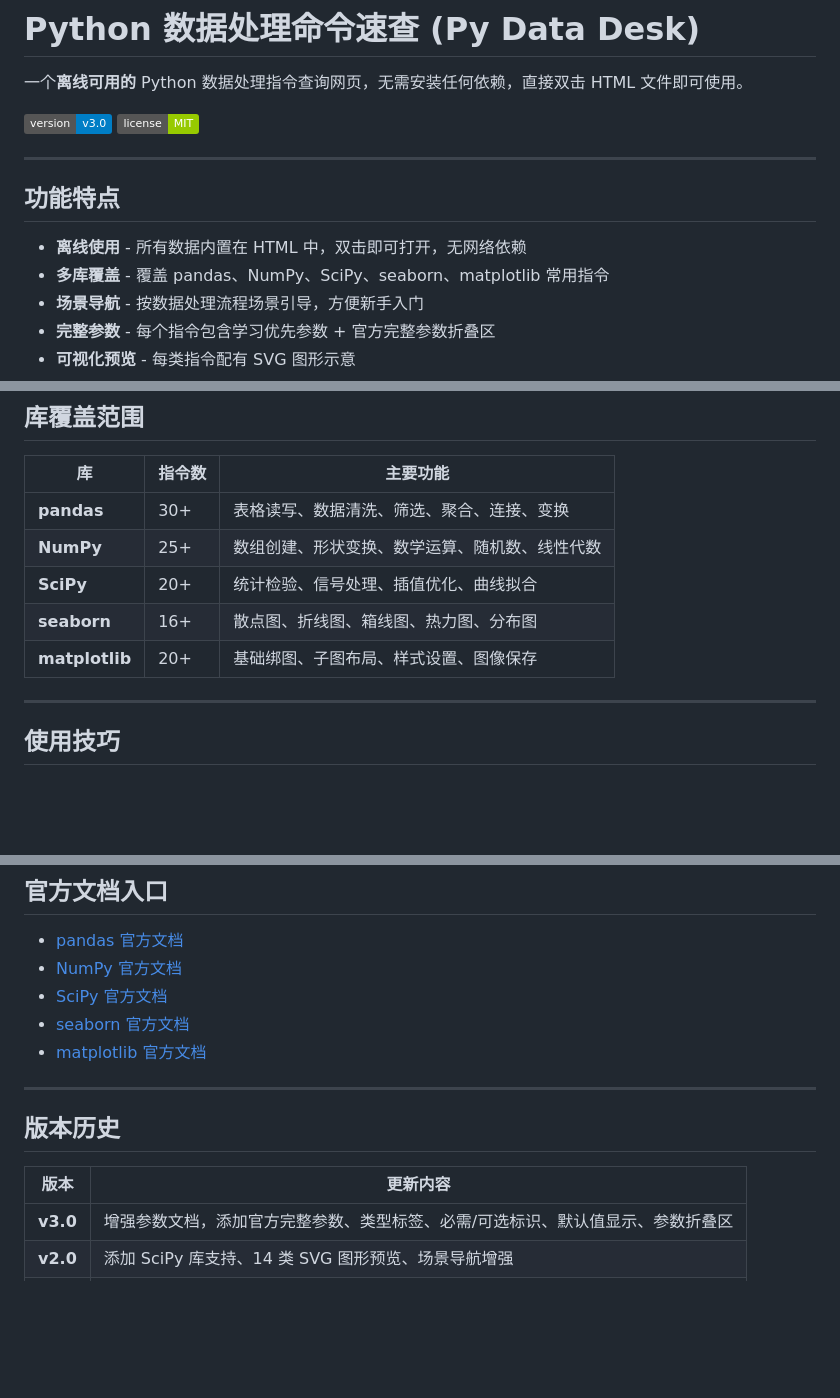
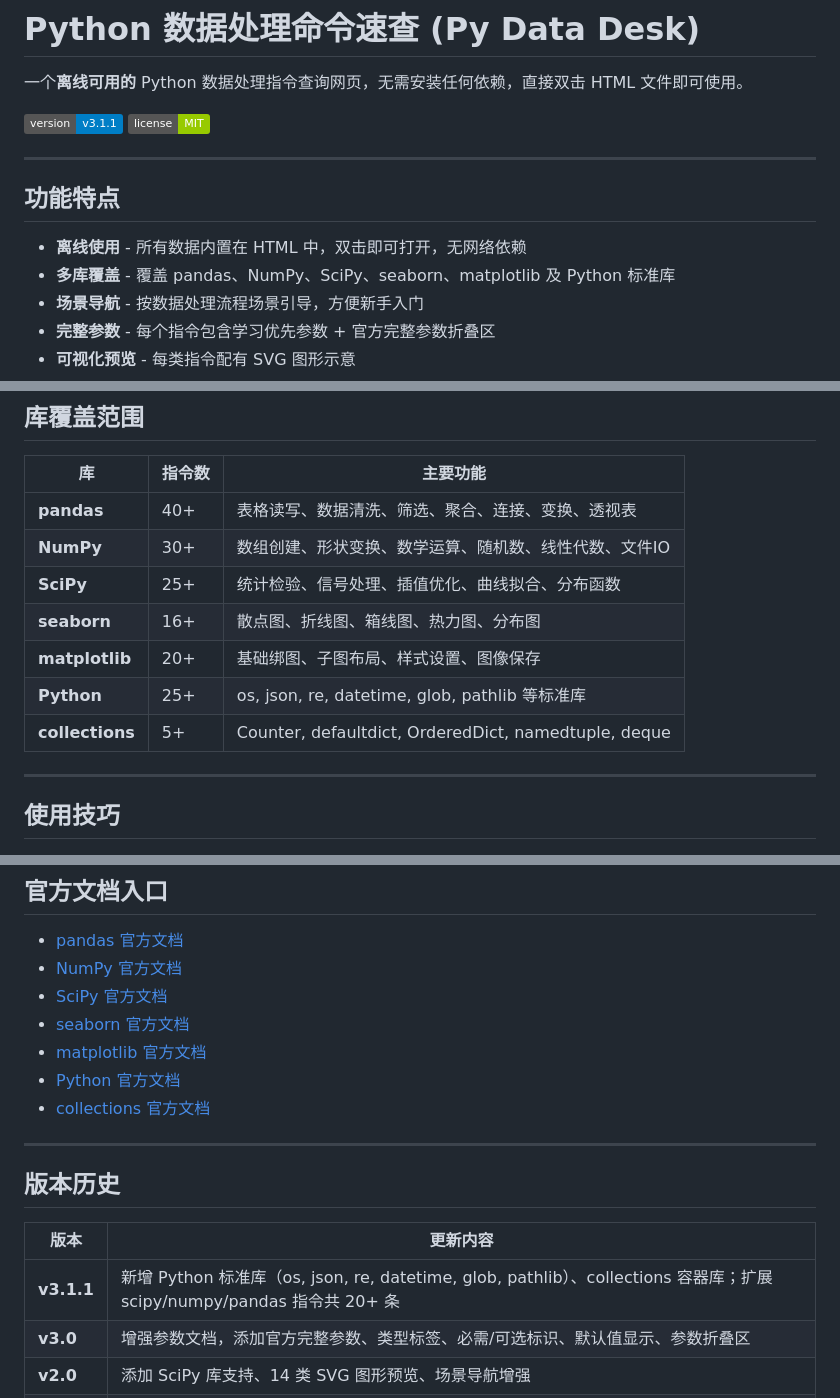
Before and after one commit to fanqiexin12/PYDataAnalysisTools, a Markdown page: README.md, 3 parts joined by grey strips. Rendered like a GitHub page; badges without logos; blank space fills up the shorter version.

Commit message:
docs: Update README.md for v3.1.1 - Add Python standard library and collections coverage

```diff
--- a/README.md
+++ b/README.md
@@ -2,7 +2,7 @@
 
 一个**离线可用的** Python 数据处理指令查询网页，无需安装任何依赖，直接双击 HTML 文件即可使用。
 
-![Version](https://img.shields.io/badge/version-v3.0-blue)
+![Version](https://img.shields.io/badge/version-v3.1.1-blue)
 ![License](https://img.shields.io/badge/license-MIT-green)
 
 ---
@@ -10,7 +10,7 @@
 ## 功能特点
 
 - **离线使用** - 所有数据内置在 HTML 中，双击即可打开，无网络依赖
-- **多库覆盖** - 覆盖 pandas、NumPy、SciPy、seaborn、matplotlib 常用指令
+- **多库覆盖** - 覆盖 pandas、NumPy、SciPy、seaborn、matplotlib 及 Python 标准库
 - **场景导航** - 按数据处理流程场景引导，方便新手入门
 - **完整参数** - 每个指令包含学习优先参数 + 官方完整参数折叠区
 - **可视化预览** - 每类指令配有 SVG 图形示意
@@ -36,11 +36,13 @@ python -m http.server 8000
 
 | 库 | 指令数 | 主要功能 |
 |---|---|---|
-| **pandas** | 30+ | 表格读写、数据清洗、筛选、聚合、连接、变换 |
-| **NumPy** | 25+ | 数组创建、形状变换、数学运算、随机数、线性代数 |
-| **SciPy** | 20+ | 统计检验、信号处理、插值优化、曲线拟合 |
+| **pandas** | 40+ | 表格读写、数据清洗、筛选、聚合、连接、变换、透视表 |
+| **NumPy** | 30+ | 数组创建、形状变换、数学运算、随机数、线性代数、文件IO |
+| **SciPy** | 25+ | 统计检验、信号处理、插值优化、曲线拟合、分布函数 |
 | **seaborn** | 16+ | 散点图、折线图、箱线图、热力图、分布图 |
 | **matplotlib** | 20+ | 基础绑图、子图布局、样式设置、图像保存 |
+| **Python** | 25+ | os, json, re, datetime, glob, pathlib 等标准库 |
+| **collections** | 5+ | Counter, defaultdict, OrderedDict, namedtuple, deque |
 
 ---
 
@@ -77,6 +79,8 @@ python -m http.server 8000
 - [SciPy 官方文档](https://docs.scipy.org/doc/scipy/reference/index.html)
 - [seaborn 官方文档](https://seaborn.pydata.org/api.html)
 - [matplotlib 官方文档](https://matplotlib.org/stable/api/index.html)
+- [Python 官方文档](https://docs.python.org/3/library/index.html)
+- [collections 官方文档](https://docs.python.org/3/library/collections.html)
 
 ---
 
@@ -84,6 +88,7 @@ python -m http.server 8000
 
 | 版本 | 更新内容 |
 |---|---|
+| **v3.1.1** | 新增 Python 标准库（os, json, re, datetime, glob, pathlib）、collections 容器库；扩展 scipy/numpy/pandas 指令共 20+ 条 |
 | **v3.0** | 增强参数文档，添加官方完整参数、类型标签、必需/可选标识、默认值显示、参数折叠区 |
 | **v2.0** | 添加 SciPy 库支持、14 类 SVG 图形预览、场景导航增强 |
 | **v1.0** | 初始版本，支持 pandas、NumPy、seaborn、matplotlib 基础指令 |
```
